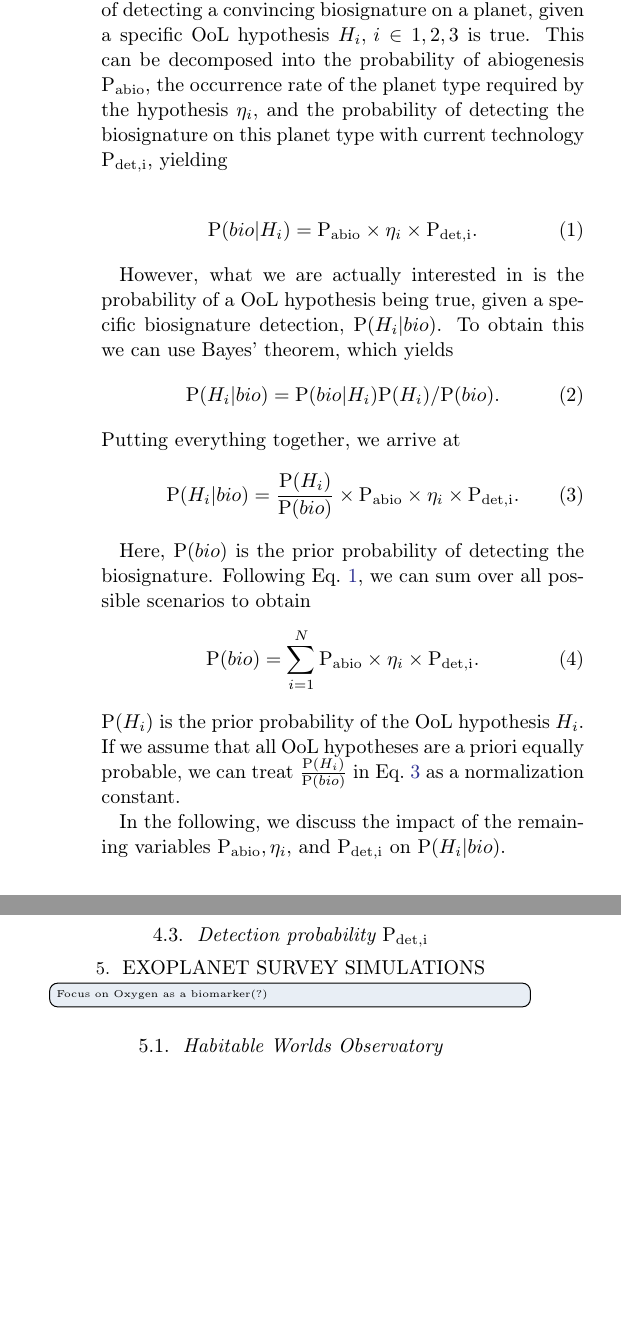
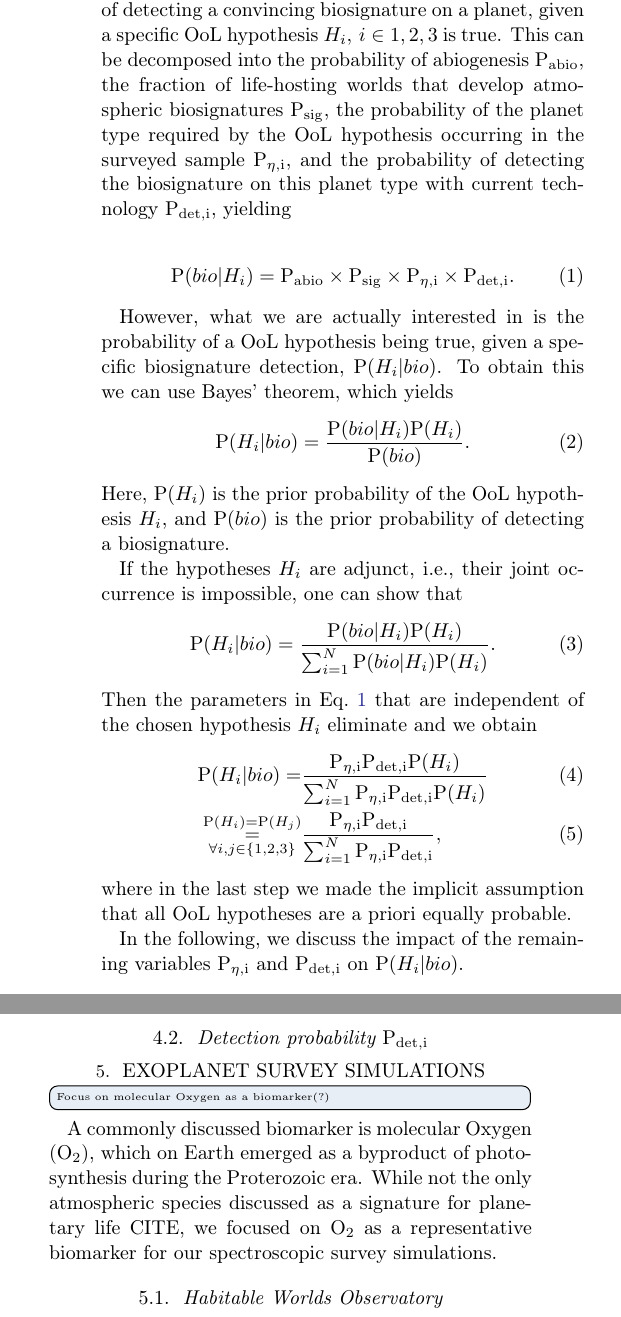
Before and after one commit to matiscke/originsoflife, a LaTeX paper (ms.tex): two parts of the columns of page 2 of 2 before the commit and two parts of the columns of page 2 of 3 after it, joined at a grey line, cut so that both start at the same text, the shorter picture padded with empty space. Compiled offline with pdfLaTeX; a LaTeX package or settings file that is missing is left out.

Commit message:
Update on Overleaf.

```diff
--- a/ms.tex
+++ b/ms.tex
@@ -69,30 +69,40 @@ Observables: stochastic increase in brightness temperature, transient increase o
 \section{Bayesian Analysis}
 It is instructive to consider the constraining power of a successful biosignature detection for competing OoL scenarios, which we here attempt with an analytical approach.
 We may first consider the probability $\pdf(bio|H_i)$ of detecting a convincing biosignature on a planet, given a specific OoL hypothesis $H_i, \, i \in 1, 2, 3$ is true.
-This can be decomposed into the probability of abiogenesis $\pdf_\mathrm{abio}$, the occurrence rate of the planet type required by the hypothesis $\eta_i$, and the probability of detecting the biosignature on this planet type with current technology $\pdf_\mathrm{det, i}$, yielding
+This can be decomposed into the probability of abiogenesis $\pdf_\mathrm{abio}$, the fraction of life-hosting worlds that develop atmospheric biosignatures $\pdf_\mathrm{sig}$, the probability of the planet type required by the OoL hypothesis occurring in the surveyed sample $\pdf_\mathrm{\eta, i}$, and the probability of detecting the biosignature on this planet type with current technology $\pdf_\mathrm{det, i}$, yielding
 
 \begin{align}
 \label{eqn:pbio}
-\pdf(bio|H_i) = \pdf_\mathrm{abio} \times \eta_i \times \pdf_\mathrm{det, i}.
+\pdf(bio|H_i) = \pdf_\mathrm{abio} \times \pdf_\mathrm{sig} \times \pdf_\mathrm{\eta, i} \times \pdf_\mathrm{det, i}.
 \end{align}
 
 However, what we are actually interested in is the probability of a OoL hypothesis being true, given a specific biosignature detection, $\pdf(H_i|bio)$.
 To obtain this we can use Bayes' theorem, which yields
 \begin{align}
-\pdf(H_i|bio) = \pdf(bio|H_i) \pdf(H_i) / \pdf(bio).
+\pdf(H_i|bio) = \frac{\pdf(bio|H_i) \pdf(H_i)}{\pdf(bio)}.
 \end{align}
-Putting everything together, we arrive at
+Here, $\pdf(H_i)$ is the prior probability of the OoL hypothesis $H_i$, and $\pdf(bio)$ is the prior probability of detecting a biosignature.
+% Following Eq.~\ref{eqn:pbio}, we can sum over all possible scenarios to obtain
+% \begin{align}
+% \pdf(bio) = \sum_{i=1}^{N} \pdf_\mathrm{abio} \times \pdf_\mathrm{sig} \times \pdf_\mathrm{\eta, i} \times \pdf_\mathrm{det, i}.
+% \end{align}
+
+If the hypotheses $H_i$ are adjunct, i.e., their joint occurrence is impossible, one can show that
 \begin{align}
-\label{eqn:posterior}
-\pdf(H_i|bio) = \frac{\pdf(H_i)}{\pdf(bio)} \times \pdf_\mathrm{abio} \times \eta_i \times \pdf_\mathrm{det, i}.
+\pdf(H_i|bio) = \frac{\pdf(bio|H_i) \pdf(H_i)}{\sum_{i=1}^{N} \pdf(bio|H_i) \pdf(H_i)}.
 \end{align}
+Then the parameters in Eq.~\ref{eqn:pbio} that are independent of the chosen hypothesis $H_i$ eliminate and we obtain
+\begin{align}
+\pdf(H_i|bio) = &\frac{\pdf_\mathrm{\eta, i} \pdf_\mathrm{det, i} \pdf(H_i)}{\sum_{i=1}^{N} \pdf_\mathrm{\eta, i} \pdf_\mathrm{det, i} \pdf(H_i)} \\
+\overset{\pdf(H_i) = \pdf(H_j)}{ \underset{\forall i,j \in \{1, 2, 3\}}{=}} &\frac{\pdf_\mathrm{\eta, i} \pdf_\mathrm{det, i}}{\sum_{i=1}^{N} \pdf_\mathrm{\eta, i} \pdf_\mathrm{det, i}},
+\end{align}
+where in the last step we made the implicit assumption that all OoL hypotheses are a priori equally probable.
 
-Here, $\pdf(bio)$ is the prior probability of detecting the biosignature.
-Following Eq.~\ref{eqn:pbio}, we can sum over all possible scenarios to obtain
-\begin{align}
-\pdf(bio) = \sum_{i=1}^{N} \pdf_\mathrm{abio} \times \eta_i \times \pdf_\mathrm{det, i}.
-\end{align}
-$\pdf(H_i)$ is the prior probability of the OoL hypothesis $H_i$.
-If we assume that all OoL hypotheses are a priori equally probable, we can treat $\frac{\pdf(H_i)}{\pdf(bio)}$ in Eq.~\ref{eqn:posterior} as a normalization constant.
+% Putting everything together, we arrive at
+% \begin{align}
+% \label{eqn:posterior}
+% \pdf(H_i|bio) = \frac{\pdf(H_i)}{\pdf(bio)} \times \pdf_\mathrm{abio} \times \pdf_\mathrm{sig} \times \pdf_\mathrm{\eta, i} \times \pdf_\mathrm{det, i}.
+% \end{align}
+% If we assume that all OoL hypotheses are a priori equally probable, we can treat $\frac{\pdf(H_i)}{\pdf(bio)}$ in Eq.~\ref{eqn:posterior} as a normalization constant.
+In the following, we discuss the impact of the remaining variables $\pdf_\mathrm{\eta, i}$ and $\pdf_\mathrm{det, i}$ on $\pdf(H_i|bio)$.
 
-In the following, we discuss the impact of the remaining variables $\pdf_\mathrm{abio}, \eta_i, $ and $\pdf_\mathrm{det, i}$ on $\pdf(H_i|bio)$.
@@ -109,11 +133,17 @@ If this event occurs within a limited time window $t$, say, between planets form
 
 
-\subsection{Planet occurrence rate $\eta_i$}
+
+
+
 \subsection{Detection probability $\pdf_\mathrm{det, i}$}
 
 
 \section{Exoplanet survey simulations}
-\todo[inline]{Focus on Oxygen as a biomarker(?)}
+\todo[inline]{Focus on molecular Oxygen as a biomarker(?)}
+A commonly discussed biomarker is molecular Oxygen (O$_2$), which on Earth emerged as a byproduct of photosynthesis during the Proterozoic era.
+While not the only atmospheric species discussed as a signature for planetary life CITE, we focused on O$_2$ as a representative biomarker for our spectroscopic survey simulations.
+
+
 \subsection{Habitable Worlds Observatory}
 \subsubsection{target list}
 Provisional stellar target List for the habitable Worlds Observatory~\citep{Mamajek2023}.
```
Also changed, not shown: ms.tex (32 more changed lines).
